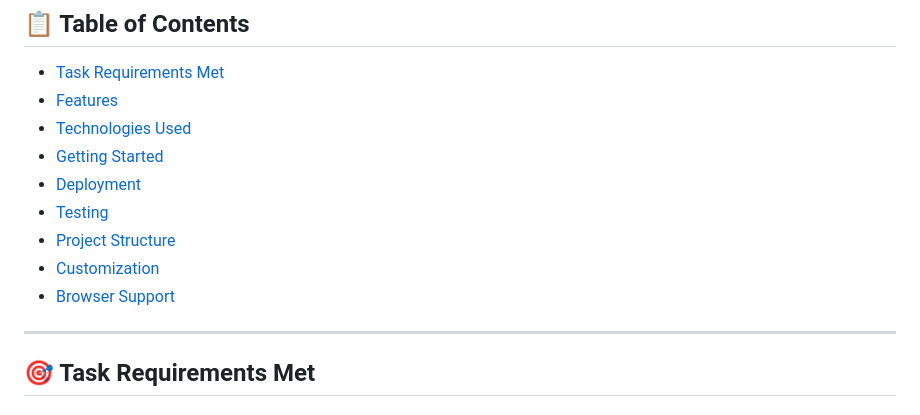
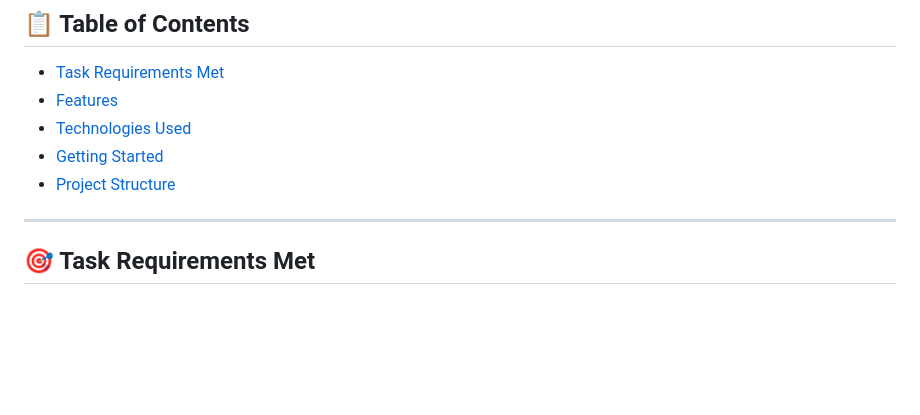
Before and after one commit to Pearl-Ekeodu/hng-stage-0-profile-card, a Markdown page: README.md, the part around the change. Rendered like a GitHub page; blank space fills up the shorter version.

```diff
--- a/README.md
+++ b/README.md
@@ -13,11 +13,8 @@ My submission for HNG Internship Stage 0. A responsive profile card built with v
 - [Features](#features)
 - [Technologies Used](#technologies-used)
 - [Getting Started](#getting-started)
-- [Deployment](#deployment)
-- [Testing](#testing)
 - [Project Structure](#project-structure)
-- [Customization](#customization)
-- [Browser Support](#browser-support)
+
 
 ---
 
```
